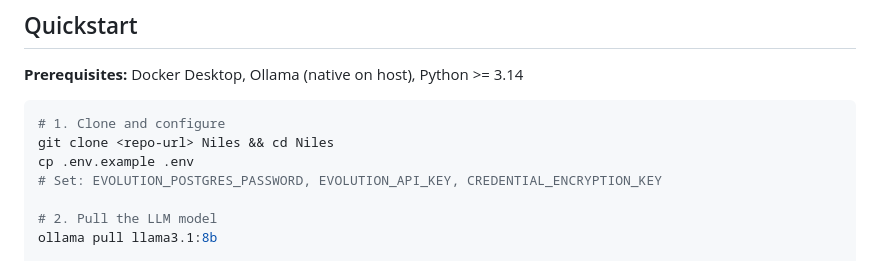
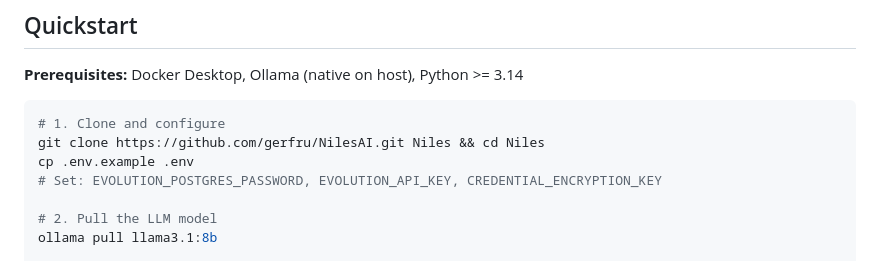
Before and after one commit to gerfru/NilesAI, a Markdown page: README.md, the part around the change. Rendered like a GitHub page.

````diff
--- a/README.md
+++ b/README.md
@@ -82,7 +82,7 @@ knowledge base. All processed by a local LLM. No cloud. No subscription. No data
 
 ```bash
 # 1. Clone and configure
-git clone <repo-url> Niles && cd Niles
+git clone https://github.com/gerfru/NilesAI.git Niles && cd Niles
 cp .env.example .env
 # Set: EVOLUTION_POSTGRES_PASSWORD, EVOLUTION_API_KEY, CREDENTIAL_ENCRYPTION_KEY
 
````
Also changed, not shown: docs/Deployment.md (+1 -1 lines).
